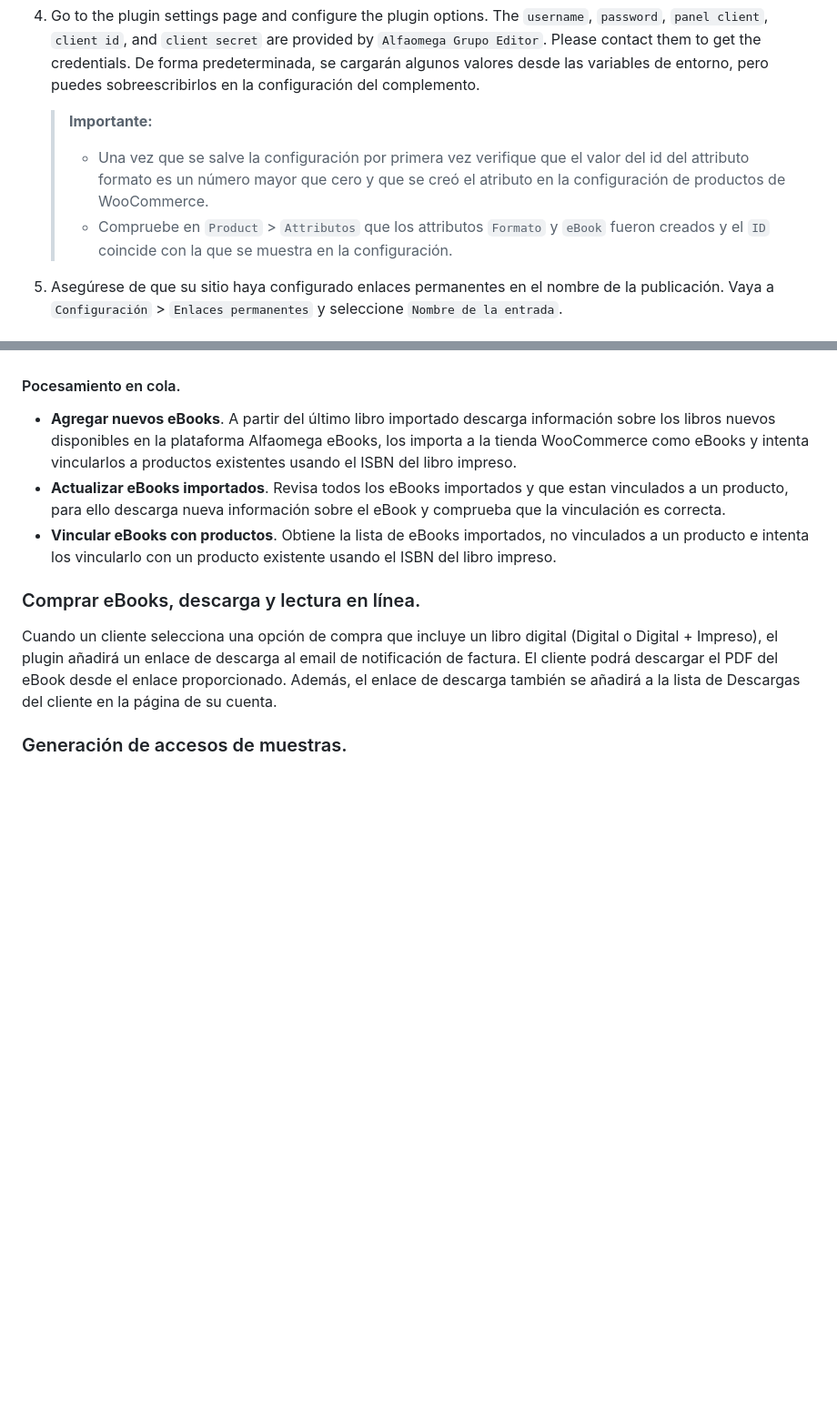
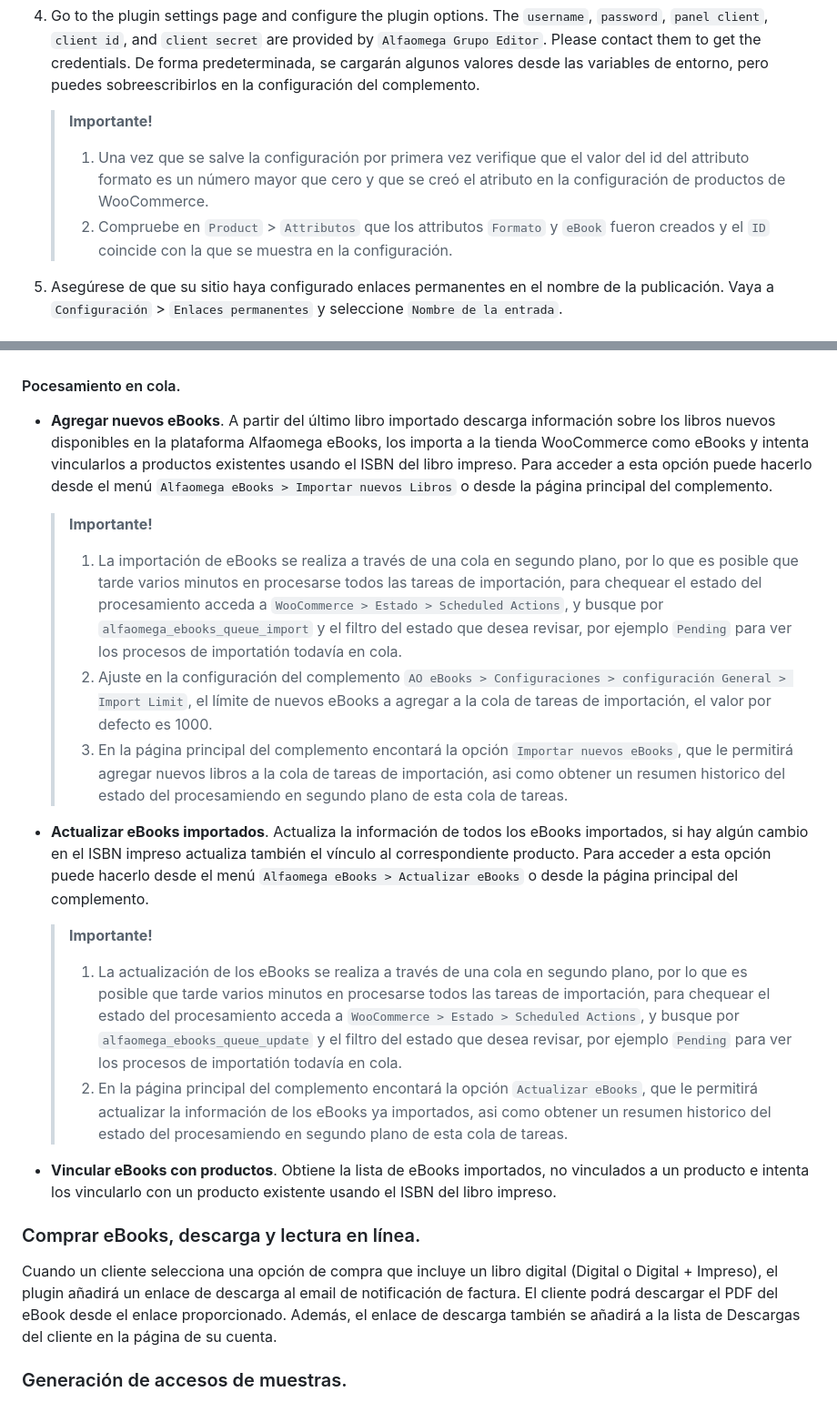
Before and after one commit to AlfaomegaGrupoEditor/alfaomega-ebooks, a Markdown page: README.md, 2 parts joined by grey strips. Shown: that part at 91% size. Rendered like a GitHub page; blank space fills up the shorter version.

```diff
--- a/README.md
+++ b/README.md
@@ -51,9 +51,9 @@ Para el cliente, **Alfaomega eBooks** añade las siguientes características a l
 3. Activa el complemento a través del menú `Complementos` en WordPress.
 4. Go to the plugin settings page and configure the plugin options. The `username`, `password`, `panel client`, `client id`, and `client secret` are provided by `Alfaomega Grupo Editor`. Please contact them to get the credentials. De forma predeterminada, se cargarán algunos valores desde las variables de entorno, pero puedes sobreescribirlos en la configuración del complemento.
 
-    > **Importante:**
-    > - Una vez que se salve la configuración por primera vez verifique que el valor del id del attributo formato es un número mayor que cero y que se creó el atributo en la configuración de productos de WooCommerce.
-    > - Compruebe en `Product` > `Attributos` que los attributos `Formato` y `eBook` fueron creados y el `ID` coincide con la que se muestra en la configuración.
+    > **Importante!**
+    > 1. Una vez que se salve la configuración por primera vez verifique que el valor del id del attributo formato es un número mayor que cero y que se creó el atributo en la configuración de productos de WooCommerce.
+    > 2. Compruebe en `Product` > `Attributos` que los attributos `Formato` y `eBook` fueron creados y el `ID` coincide con la que se muestra en la configuración.
 
 6. Asegúrese de que su sitio haya configurado enlaces permanentes en el nombre de la publicación. Vaya a `Configuración` > `Enlaces permanentes` y seleccione `Nombre de la entrada`.
 
@@ -76,8 +76,16 @@ Para editar los eBooks de un producto contamos con las siguientes opciones en el
 - **Mostrar el producto** vinculado al eBook. Muestra el producto vinculado al eBook en la lista de productos.
 
 #### Pocesamiento en cola.
-- **Agregar nuevos eBooks**. A partir del último libro importado descarga información sobre los libros nuevos disponibles en la plataforma Alfaomega eBooks, los importa a la tienda WooCommerce como eBooks y intenta vincularlos a productos existentes usando el ISBN del libro impreso.
-- **Actualizar eBooks importados**. Revisa todos los eBooks importados y que estan vinculados a un producto, para ello descarga nueva información sobre el eBook y comprueba que la vinculación es correcta.
+- **Agregar nuevos eBooks**. A partir del último libro importado descarga información sobre los libros nuevos disponibles en la plataforma Alfaomega eBooks, los importa a la tienda WooCommerce como eBooks y intenta vincularlos a productos existentes usando el ISBN del libro impreso. Para acceder a esta opción puede hacerlo desde el menú `Alfaomega eBooks > Importar nuevos Libros` o desde la página principal del complemento.
+  > **Importante!**
+  > 1. La importación de eBooks se realiza a través de una cola en segundo plano, por lo que es posible que tarde varios minutos en procesarse todos las tareas de importación, para chequear el estado del procesamiento acceda a `WooCommerce > Estado > Scheduled Actions`, y busque por `alfaomega_ebooks_queue_import` y el filtro del estado que desea revisar, por ejemplo `Pending` para ver los procesos de importatión todavía en cola.
+  > 2. Ajuste en la configuración del complemento `AO eBooks > Configuraciones > configuración General > Import Limit`, el límite de nuevos eBooks a agregar a la cola de tareas de importación, el valor por defecto es 1000.
+  > 3. En la página principal del complemento encontará la opción `Importar nuevos eBooks`, que le permitirá agregar nuevos libros a la cola de tareas de importación, asi como obtener un resumen historico del estado del procesamiendo en segundo plano de esta cola de tareas.
+
+- **Actualizar eBooks importados**. Actualiza la información de todos los eBooks importados, si hay algún cambio en el ISBN impreso actualiza también el vínculo al correspondiente producto. Para acceder a esta opción puede hacerlo desde el menú `Alfaomega eBooks > Actualizar eBooks` o desde la página principal del complemento.
+  > **Importante!**
+  > 1. La actualización de los eBooks se realiza a través de una cola en segundo plano, por lo que es posible que tarde varios minutos en procesarse todos las tareas de importación, para chequear el estado del procesamiento acceda a `WooCommerce > Estado > Scheduled Actions`, y busque por `alfaomega_ebooks_queue_update` y el filtro del estado que desea revisar, por ejemplo `Pending` para ver los procesos de importatión todavía en cola.
+  > 2. En la página principal del complemento encontará la opción `Actualizar eBooks`, que le permitirá actualizar la información de los eBooks ya importados, asi como obtener un resumen historico del estado del procesamiendo en segundo plano de esta cola de tareas.
 - **Vincular eBooks con productos**. Obtiene la lista de eBooks importados, no vinculados a un producto e intenta los vincularlo con un producto existente usando el ISBN del libro impreso.
 
 ### Comprar eBooks, descarga y lectura en línea.
```
